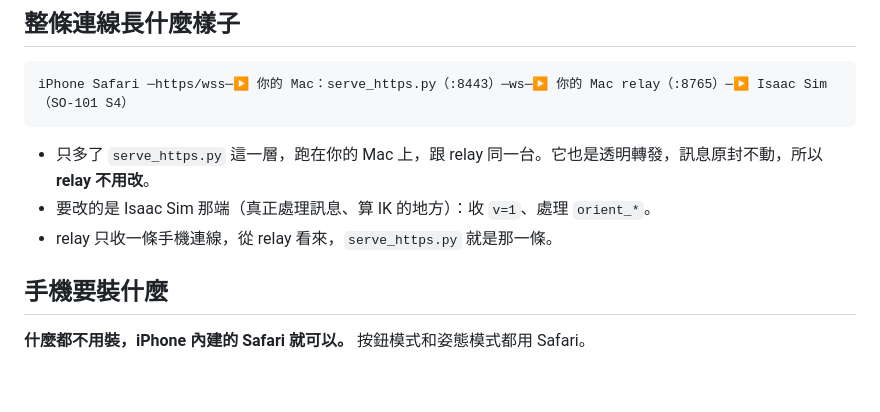
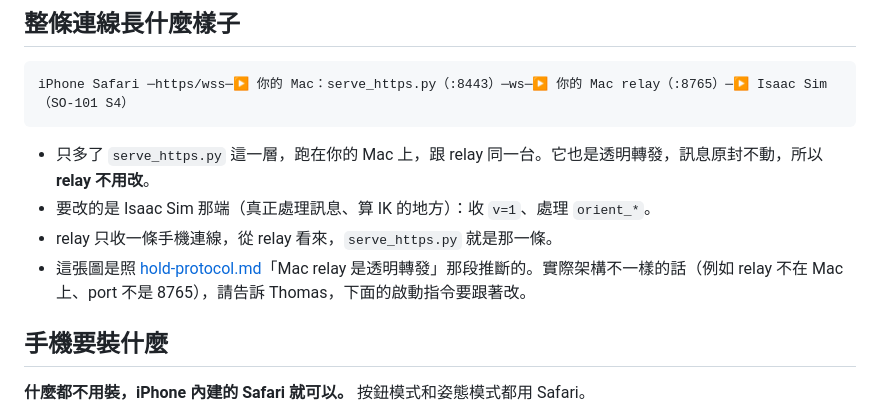
Before and after one commit to WIDM/teleop-app, a Markdown page: docs/handoff-leo.md, the part around the change. GitHub-like rendering; blank space fills up the shorter version.

Commit message:
docs: 交接文件註明架構是推斷，請 Leo 確認
Co-Authored-By: Claude Opus 5.5 <noreply@anthropic.com>
Claude-Session: https://claude.ai/code/session_01B9BRh5XoGt8Lu8GPhWGV3u

```diff
--- a/docs/handoff-leo.md
+++ b/docs/handoff-leo.md
@@ -19,6 +19,7 @@ iPhone Safari ─https/wss─▶ 你的 Mac：serve_https.py（:8443）─ws─
 - 只多了 `serve_https.py` 這一層，跑在你的 Mac 上，跟 relay 同一台。它也是透明轉發，訊息原封不動，所以 **relay 不用改**。
 - 要改的是 Isaac Sim 那端（真正處理訊息、算 IK 的地方）：收 `v=1`、處理 `orient_*`。
 - relay 只收一條手機連線，從 relay 看來，`serve_https.py` 就是那一條。
+- 這張圖是照 [hold-protocol.md](hold-protocol.md)「Mac relay 是透明轉發」那段推斷的。實際架構不一樣的話（例如 relay 不在 Mac 上、port 不是 8765），請告訴 Thomas，下面的啟動指令要跟著改。
 
 ## 手機要裝什麼
 
```
